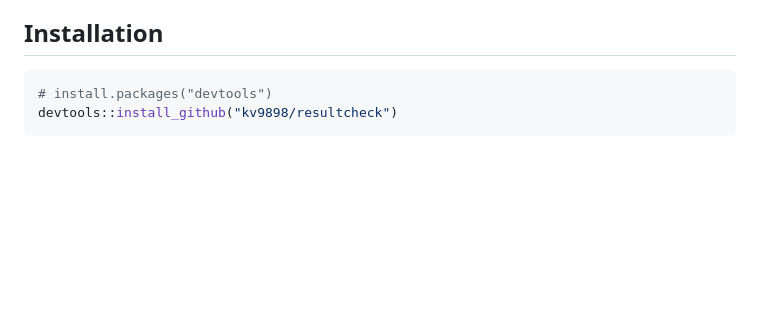
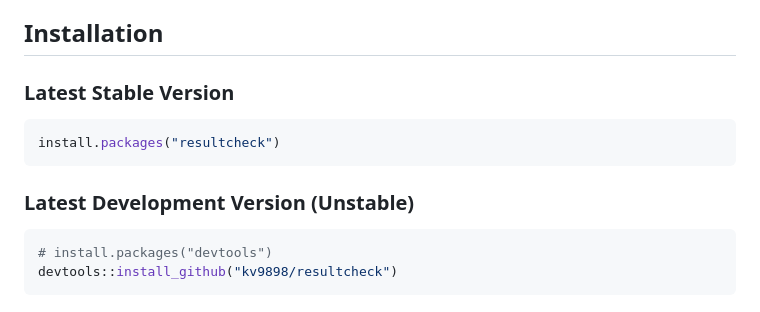
Before and after one commit to kv9898/resultcheck, a Markdown page: README.md, the part around the change. Rendered like a GitHub page; blank space fills up the shorter version.

Commit message:
Update (aspirational) install instructions in README

````diff
--- a/README.md
+++ b/README.md
@@ -7,6 +7,14 @@ Result Stability Checks for Empirical R Projects
 `resultcheck` provides lightweight helpers for checking whether empirical results remain unchanged across code revisions, platform differences, and package updates. Call `snapshot()` on key outputs (models, tables, derived datasets) in your analysis scripts to detect unintended result drift automatically during CI or local testing.
 
 ## Installation
+
+### Latest Stable Version
+
+```r
+install.packages("resultcheck")
+```
+
+### Latest Development Version (Unstable)
 
 ```r
 # install.packages("devtools")
````
